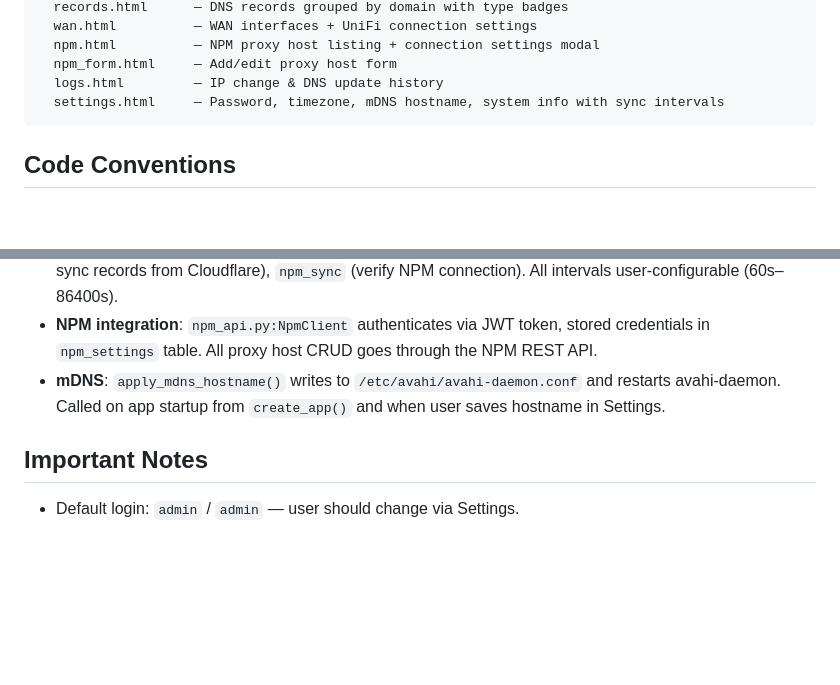
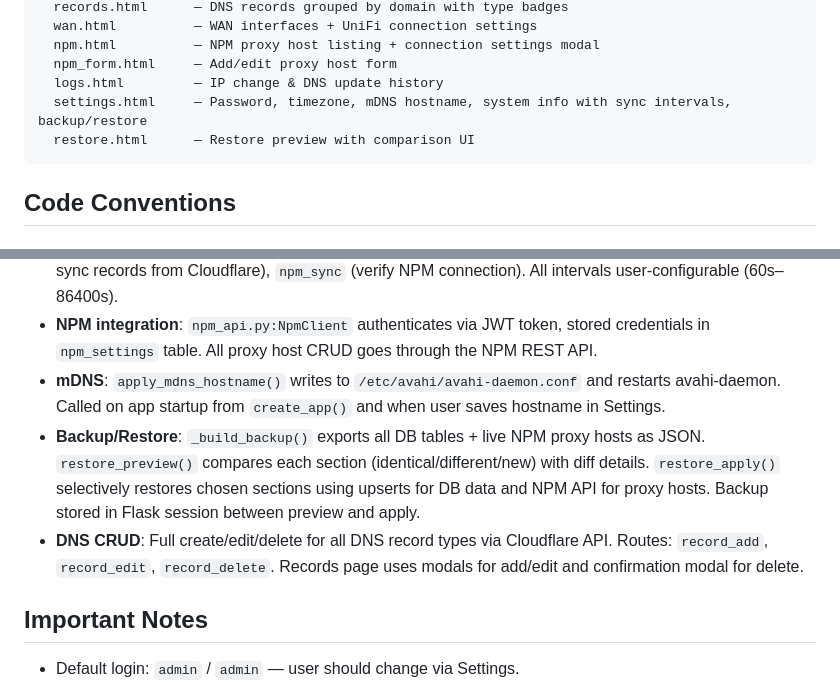
Before and after one commit to JuhaFIN1/UpdateIP_Cloudflare, a Markdown page: .github/copilot-instructions.md, 2 parts joined by grey strips. GitHub-like rendering; blank space fills up the shorter version.

````diff
--- a/.github/copilot-instructions.md
+++ b/.github/copilot-instructions.md
@@ -35,7 +35,8 @@ templates/          — Jinja2 HTML templates (Bootstrap 5 dark theme)
   npm.html          — NPM proxy host listing + connection settings modal
   npm_form.html     — Add/edit proxy host form
   logs.html         — IP change & DNS update history
-  settings.html     — Password, timezone, mDNS hostname, system info with sync intervals
+  settings.html     — Password, timezone, mDNS hostname, system info with sync intervals, backup/restore
+  restore.html      — Restore preview with comparison UI
 ```
 
 ## Code Conventions
@@ -93,6 +94,8 @@ journalctl -u updateip -f
 - **Scheduler**: 3 APScheduler interval jobs: `unifi_sync` (WAN IPs + DNS updates), `cloudflare_sync` (re-sync records from Cloudflare), `npm_sync` (verify NPM connection). All intervals user-configurable (60s–86400s).
 - **NPM integration**: `npm_api.py:NpmClient` authenticates via JWT token, stored credentials in `npm_settings` table. All proxy host CRUD goes through the NPM REST API.
 - **mDNS**: `apply_mdns_hostname()` writes to `/etc/avahi/avahi-daemon.conf` and restarts avahi-daemon. Called on app startup from `create_app()` and when user saves hostname in Settings.
+- **Backup/Restore**: `_build_backup()` exports all DB tables + live NPM proxy hosts as JSON. `restore_preview()` compares each section (identical/different/new) with diff details. `restore_apply()` selectively restores chosen sections using upserts for DB data and NPM API for proxy hosts. Backup stored in Flask session between preview and apply.
+- **DNS CRUD**: Full create/edit/delete for all DNS record types via Cloudflare API. Routes: `record_add`, `record_edit`, `record_delete`. Records page uses modals for add/edit and confirmation modal for delete.
 
 ## Important Notes
 
````
Also changed, not shown: README.md (+11 -6 lines), screenshots/dashboard.png (added), 5 other files.
